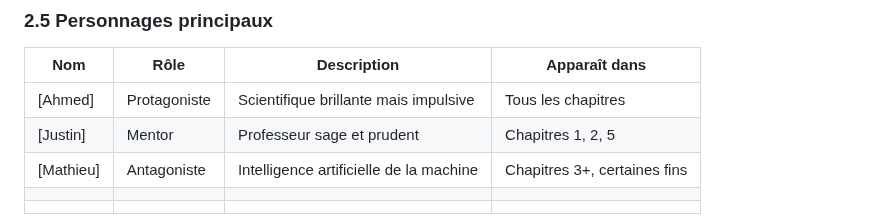
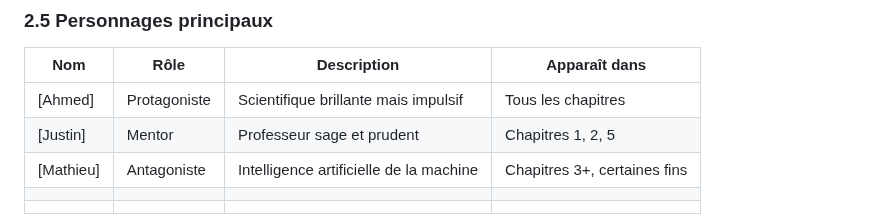
Before and after one commit to mathieuwillett/projet_final_web, a Markdown page: cahier_charges_chemin.md, the part around the change. GitHub-like rendering.

```diff
--- a/cahier_charges_chemin.md
+++ b/cahier_charges_chemin.md
@@ -123,7 +123,7 @@ Listez toutes les fins de votre histoire (minimum 3, idéal 4-6):
 
 | Nom | Rôle | Description | Apparaît dans |
 |-----|------|-------------|---------------|
-| [Ahmed] | Protagoniste | Scientifique brillante mais impulsive | Tous les chapitres |
+| [Ahmed] | Protagoniste | Scientifique brillante mais impulsif | Tous les chapitres |
 | [Justin] | Mentor | Professeur sage et prudent | Chapitres 1, 2, 5 |
 | [Mathieu] | Antagoniste | Intelligence artificielle de la machine | Chapitres 3+, certaines fins |
 | | | | |
```
